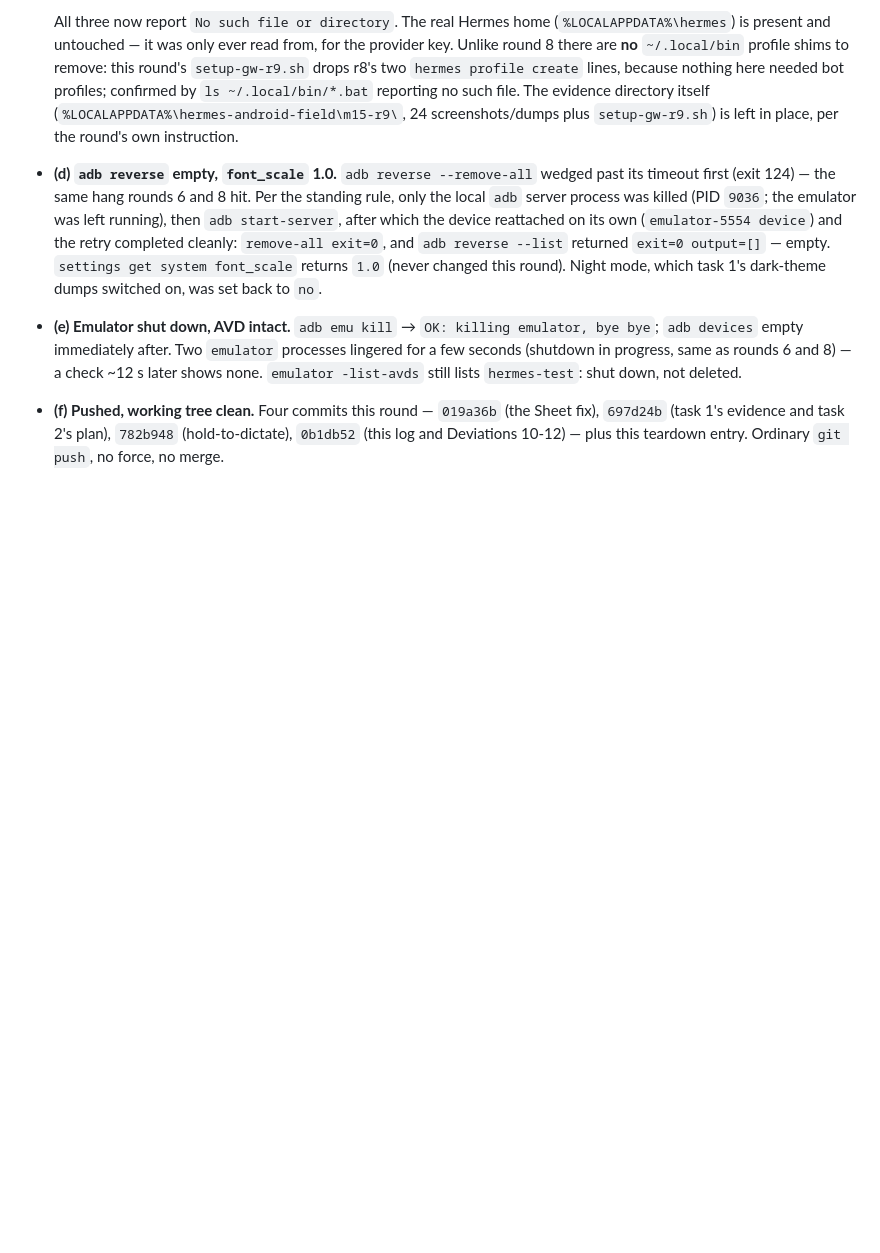
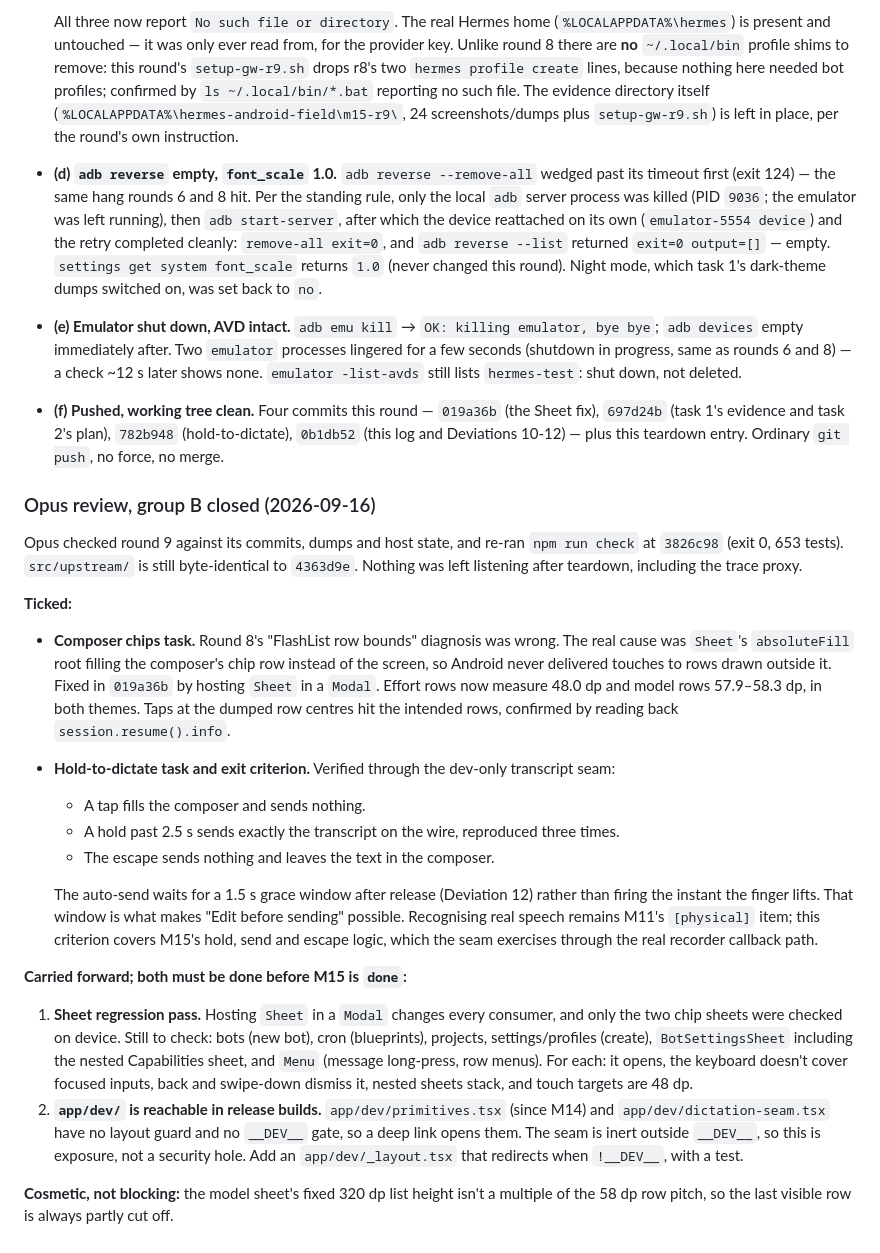
Before and after one commit to darth-modder/hermes-mobile-client, a Markdown page: project-planning/implementation-plan/M15-bots-and-mobile-ux.md, the part around one of its changes. GitHub-like rendering; blank space fills up the shorter version.

Commit message:
decide(M15): close group B — chips and hold-to-dictate ticked from evidence
Chips task ticked after round 9's Sheet-in-Modal fix gave real 48 dp rows
(root cause was Sheet's absoluteFill root, not FlashList). Hold-to-dictate
task and exit criterion ticked for the wire path via the __DEV__ seam; real
speech stays M11's [physical] item. Carries two items that block M15 done:
a regression pass over every Sheet consumer, and gating app/dev/ in release.

Co-Authored-By: Claude Opus 5 <noreply@anthropic.com>

```diff
--- a/project-planning/implementation-plan/M15-bots-and-mobile-ux.md
+++ b/project-planning/implementation-plan/M15-bots-and-mobile-ux.md
@@ -2332,3 +2332,39 @@ Boxes are deliberately left unticked in this file — the user ticks them.
 - **(f) Pushed, working tree clean.** Four commits this round — `019a36b` (the Sheet fix),
   `697d24b` (task 1's evidence and task 2's plan), `782b948` (hold-to-dictate), `0b1db52` (this
   log and Deviations 10-12) — plus this teardown entry. Ordinary `git push`, no force, no merge.
+
+### Opus review, group B closed (2026-09-16)
+
+Opus checked round 9 against its commits, dumps and host state, and re-ran `npm run check` at
+`3826c98` (exit 0, 653 tests). `src/upstream/` is still byte-identical to `4363d9e`. Nothing was
+left listening after teardown, including the trace proxy.
+
+**Ticked:**
+- **Composer chips task.** Round 8's "FlashList row bounds" diagnosis was wrong. The real cause was
+  `Sheet`'s `absoluteFill` root filling the composer's chip row instead of the screen, so Android
+  never delivered touches to rows drawn outside it. Fixed in `019a36b` by hosting `Sheet` in a
+  `Modal`. Effort rows now measure 48.0 dp and model rows 57.9–58.3 dp, in both themes. Taps at the
+  dumped row centres hit the intended rows, confirmed by reading back `session.resume().info`.
+- **Hold-to-dictate task and exit criterion.** Verified through the dev-only transcript seam:
+  - A tap fills the composer and sends nothing.
+  - A hold past 2.5 s sends exactly the transcript on the wire, reproduced three times.
+  - The escape sends nothing and leaves the text in the composer.
+
+  The auto-send waits for a 1.5 s grace window after release (Deviation 12) rather than firing the
+  instant the finger lifts. That window is what makes "Edit before sending" possible. Recognising
+  real speech remains M11's `[physical]` item; this criterion covers M15's hold, send and escape
+  logic, which the seam exercises through the real recorder callback path.
+
+**Carried forward; both must be done before M15 is `done`:**
+1. **Sheet regression pass.** Hosting `Sheet` in a `Modal` changes every consumer, and only the two
+   chip sheets were checked on device. Still to check: bots (new bot), cron (blueprints), projects,
+   settings/profiles (create), `BotSettingsSheet` including the nested Capabilities sheet, and
+   `Menu` (message long-press, row menus). For each: it opens, the keyboard doesn't cover focused
+   inputs, back and swipe-down dismiss it, nested sheets stack, and touch targets are 48 dp.
+2. **`app/dev/` is reachable in release builds.** `app/dev/primitives.tsx` (since M14) and
+   `app/dev/dictation-seam.tsx` have no layout guard and no `__DEV__` gate, so a deep link opens
+   them. The seam is inert outside `__DEV__`, so this is exposure, not a security hole. Add an
+   `app/dev/_layout.tsx` that redirects when `!__DEV__`, with a test.
+
+**Cosmetic, not blocking:** the model sheet's fixed 320 dp list height isn't a multiple of the
+58 dp row pitch, so the last visible row is always partly cut off.
```
Also changed, not shown: other parts of project-planning/implementation-plan/M15-bots-and-mobile-ux.md (+3 -3 lines).
